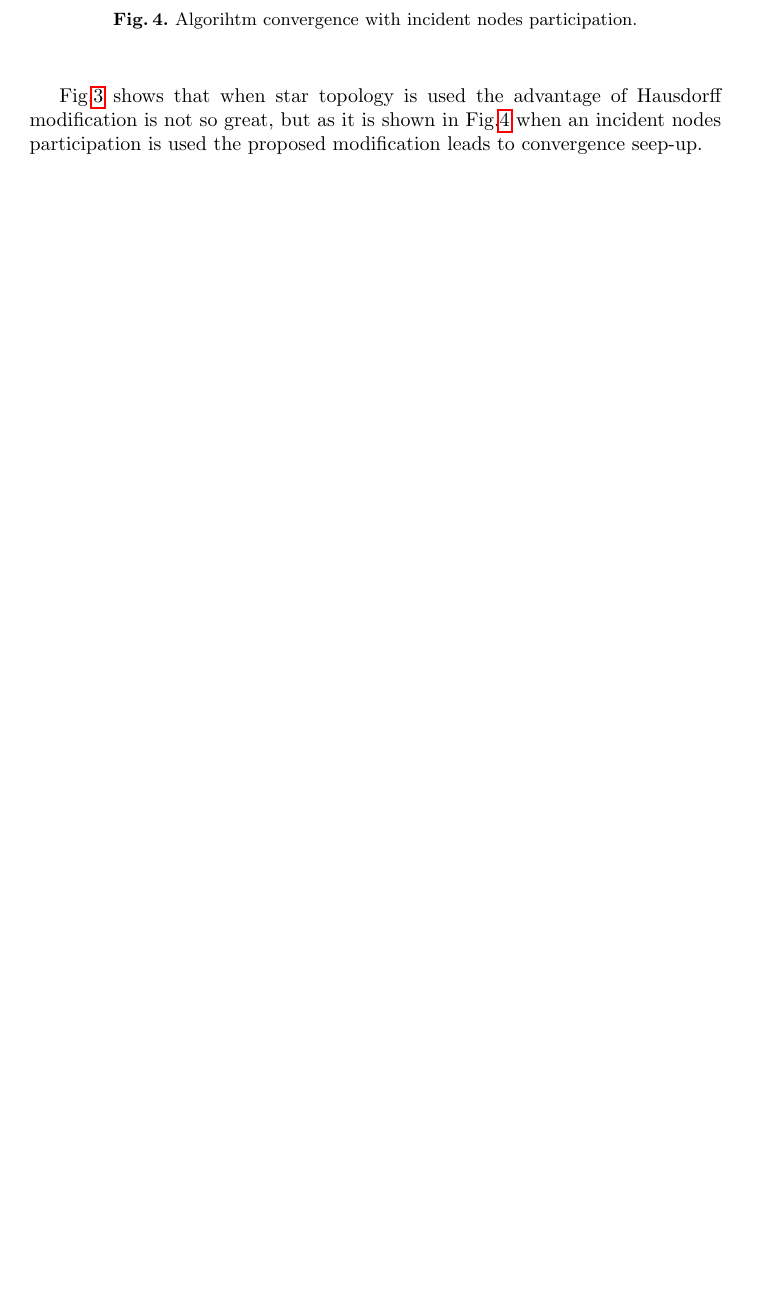
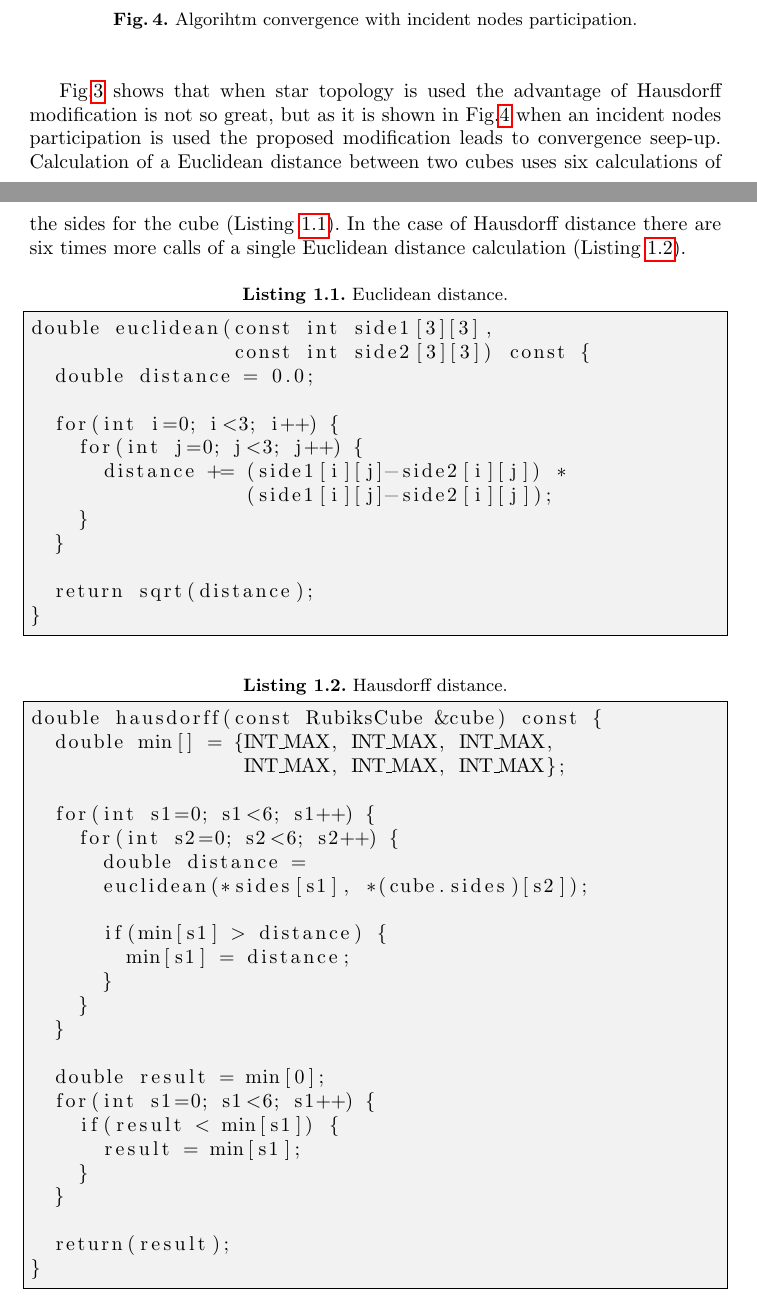
Before and after one commit to TodorBalabanov/Large-Scale-Scientific-Computations-2019, a LaTeX thesis (Solving-Combinatorial-Puzzles-with-Parallel-Evolutionary-Algorithms/paper.tex): part of page 6 of 7 before the commit and two parts of pages 7 and 8 of 9 after it, the two joined at a grey line, cut so that both start at the same text, the shorter picture padded with empty space. Compiled offline with pdfLaTeX.

Commit message:
Final version.

```diff
--- a/Solving-Combinatorial-Puzzles-with-Parallel-Evolutionary-Algorithms/paper.tex
+++ b/Solving-Combinatorial-Puzzles-with-Parallel-Evolutionary-Algorithms/paper.tex
@@ -4,6 +4,8 @@
 \usepackage{placeins}
 \usepackage{hyperref,xcolor}
 \renewcommand\UrlFont{\color{blue}\rmfamily}
+\usepackage{listings}
+\definecolor{very-light-gray}{gray}{0.95}
 
 \begin{document}
 
@@ -100,7 +121,52 @@ Experiments are done in two groups with 30 independent runs for each. The source
 \end{figure}
 \FloatBarrier
 
-Fig.\ref{fig03} shows that when star topology is used the advantage of Hausdorff modification is not so great, but as it is shown in Fig.\ref{fig04} when an incident nodes participation is used the proposed modification leads to convergence seep-up.
+Fig.\ref{fig03} shows that when star topology is used the advantage of Hausdorff modification is not so great, but as it is shown in Fig.\ref{fig04} when an incident nodes participation is used the proposed modification leads to convergence seep-up. Calculation of a Euclidean distance between two cubes uses six calculations of the sides for the cube (Listing \ref{lst01}). In the case of Hausdorff distance there are six times more calls of a single Euclidean distance calculation (Listing \ref{lst02}).
+
+\begin{lstlisting}[caption={Euclidean distance.},label={lst01},backgroundcolor=\color{very-light-gray},frame={single}]
+double euclidean(const int side1[3][3],
+                 const int side2[3][3]) const {
+  double distance = 0.0;
+
+  for(int i=0; i<3; i++) {
+    for(int j=0; j<3; j++) {
+      distance += (side1[i][j]-side2[i][j]) *
+                  (side1[i][j]-side2[i][j]);
+    }
+  }
+
+  return sqrt(distance);
+}
+\end{lstlisting}
+\FloatBarrier
+
+\begin{lstlisting}[caption={Hausdorff distance.},label={lst02},backgroundcolor=\color{very-light-gray},frame={single}]
+double hausdorff(const RubiksCube &cube) const {
+  double min[] = {INT_MAX, INT_MAX, INT_MAX,
+                  INT_MAX, INT_MAX, INT_MAX};
+
+  for(int s1=0; s1<6; s1++) {
+    for(int s2=0; s2<6; s2++) {
+      double distance =
+      euclidean(*sides[s1], *(cube.sides)[s2]);
+
+      if(min[s1] > distance) {
+        min[s1] = distance;
+      }
+    }
+  }
+
+  double result = min[0];
+  for(int s1=0; s1<6; s1++) {
+    if(result < min[s1]) {
+      result = min[s1];
+    }
+  }
+
+  return(result);
+}
+\end{lstlisting}
+\FloatBarrier
 
 \section{Conclusions}
 
```
Also changed, not shown: Solving-Combinatorial-Puzzles-with-Parallel-Evolutionary-Algorithms/paper.tex (25 more changed lines).
